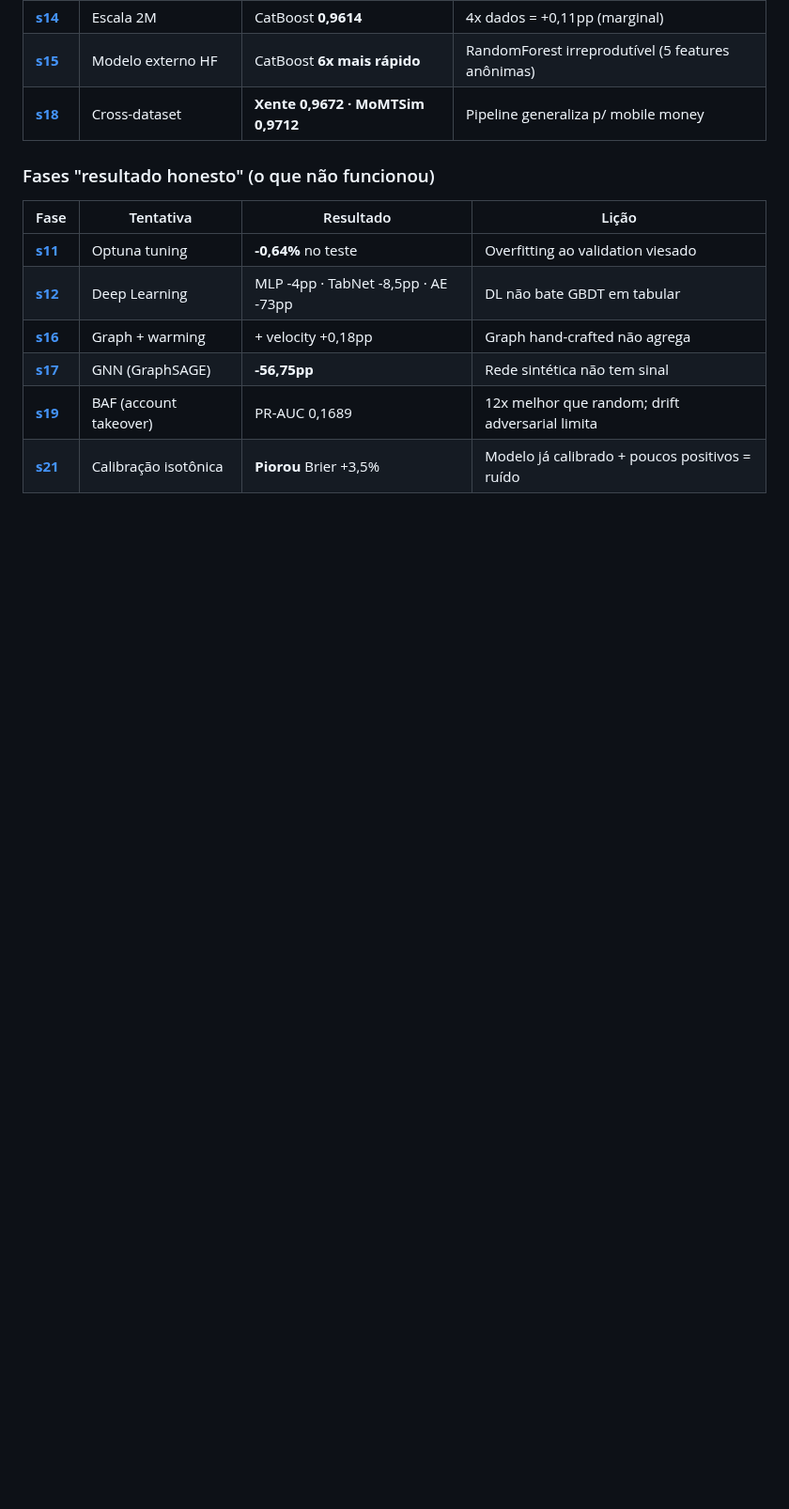
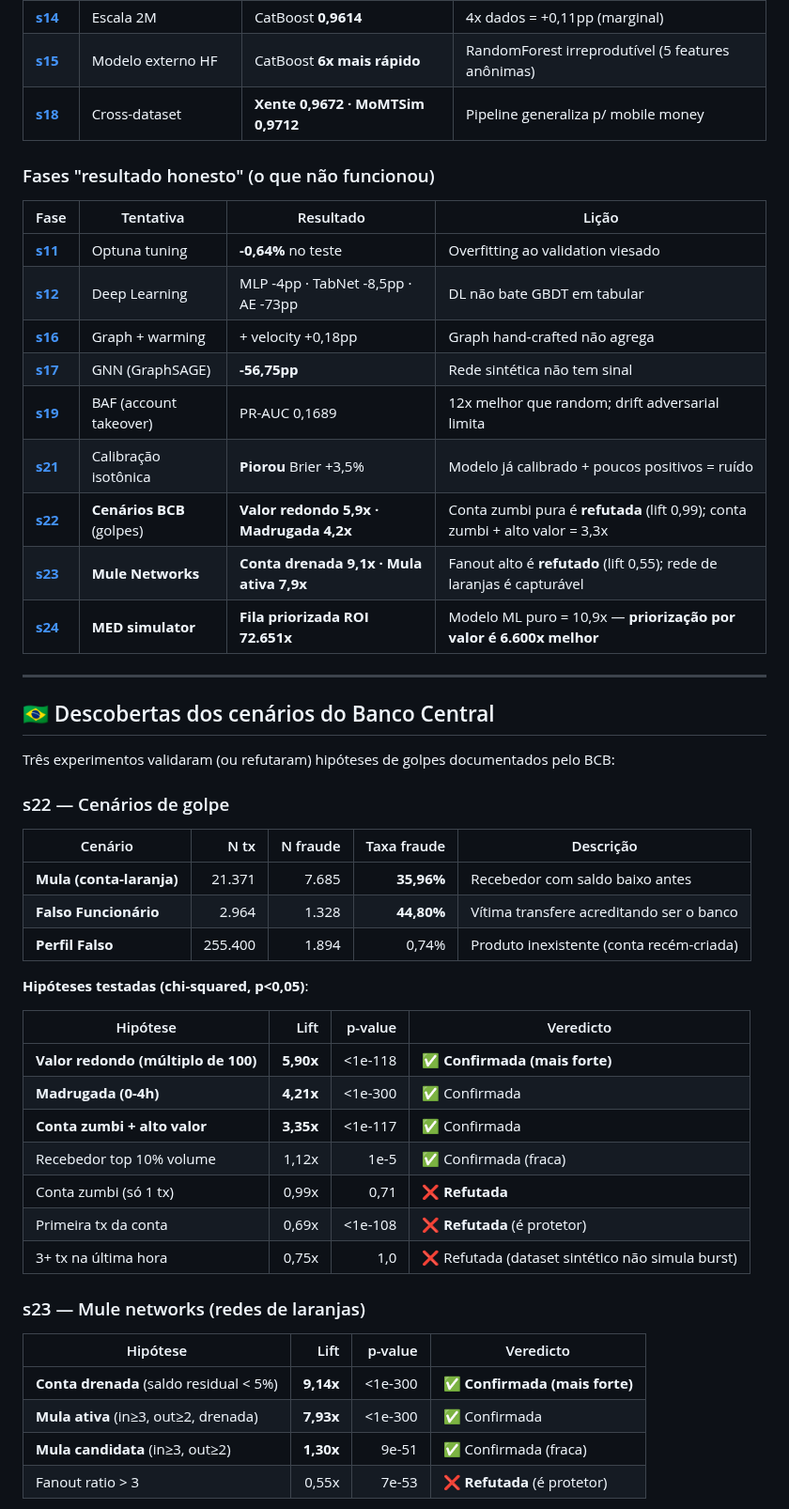
Before and after one commit to vinidias/Fraud-Analytics-PIX-Fraud-Detection-, a Markdown page: README.md, the part around one of its changes. Shown at 94% size. Rendered like a GitHub page; blank space fills up the shorter version.

```diff
--- a/README.md
+++ b/README.md
@@ -197,3 +197,42 @@ Cada fase está documentada em `docs/` com dashboard executivo, métricas estrut
 | [**s17**](docs/s17_gnn/dashboard_gnn.md) | GNN (GraphSAGE) | **-56,75pp** | Rede sintética não tem sinal |
 | [**s19**](docs/s19_baf_takeover/dashboard_baf.md) | BAF (account takeover) | PR-AUC 0,1689 | 12x melhor que random; drift adversarial limita |
 | [**s21**](docs/s21_calibration_pix/dashboard_calibration.md) | Calibração isotônica | **Piorou** Brier +3,5% | Modelo já calibrado + poucos positivos = ruído |
+| [**s22**](docs/s22_bcb_scenarios/dashboard_scenarios.md) | **Cenários BCB** (golpes) | **Valor redondo 5,9x · Madrugada 4,2x** | Conta zumbi pura é **refutada** (lift 0,99); conta zumbi + alto valor = 3,3x |
+| [**s23**](docs/s23_mule_networks/dashboard_mules.md) | **Mule Networks** | **Conta drenada 9,1x · Mula ativa 7,9x** | Fanout alto é **refutado** (lift 0,55); rede de laranjas é capturável |
+| [**s24**](docs/s24_med_simulation/dashboard_med.md) | **MED simulator** | **Fila priorizada ROI 72.651x** | Modelo ML puro = 10,9x — **priorização por valor é 6.600x melhor** |
+
+---
+
+## 🇧🇷 Descobertas dos cenários do Banco Central
+
+Três experimentos validaram (ou refutaram) hipóteses de golpes documentados pelo BCB:
+
+### s22 — Cenários de golpe
+
+| Cenário | N tx | N fraude | Taxa fraude | Descrição |
+|---|---:|---:|---:|---|
+| **Mula (conta-laranja)** | 21.371 | 7.685 | **35,96%** | Recebedor com saldo baixo antes |
+| **Falso Funcionário** | 2.964 | 1.328 | **44,80%** | Vítima transfere acreditando ser o banco |
+| **Perfil Falso** | 255.400 | 1.894 | 0,74% | Produto inexistente (conta recém-criada) |
+
+**Hipóteses testadas (chi-squared, p<0,05)**:
+
+| Hipótese | Lift | p-value | Veredicto |
+|---|---:|---:|---|
+| **Valor redondo (múltiplo de 100)** | **5,90x** | <1e-118 | ✅ **Confirmada (mais forte)** |
+| **Madrugada (0-4h)** | **4,21x** | <1e-300 | ✅ Confirmada |
+| **Conta zumbi + alto valor** | **3,35x** | <1e-117 | ✅ Confirmada |
+| Recebedor top 10% volume | 1,12x | 1e-5 | ✅ Confirmada (fraca) |
+| Conta zumbi (só 1 tx) | 0,99x | 0,71 | ❌ **Refutada** |
+| Primeira tx da conta | 0,69x | <1e-108 | ❌ **Refutada** (é protetor) |
+| 3+ tx na última hora | 0,75x | 1,0 | ❌ Refutada (dataset sintético não simula burst) |
+
+### s23 — Mule networks (redes de laranjas)
+
+| Hipótese | Lift | p-value | Veredicto |
+|---|---:|---:|---|
+| **Conta drenada** (saldo residual < 5%) | **9,14x** | <1e-300 | ✅ **Confirmada (mais forte)** |
+| **Mula ativa** (in≥3, out≥2, drenada) | **7,93x** | <1e-300 | ✅ Confirmada |
+| **Mula candidata** (in≥3, out≥2) | **1,30x** | 9e-51 | ✅ Confirmada (fraca) |
+| Fanout ratio > 3 | 0,55x | 7e-53 | ❌ **Refutada** (é protetor) |
+
```
Also changed, not shown: other parts of README.md (+21 -0 lines), docs/s22_bcb_scenarios/dashboard_scenarios.md (added, +44 -0 lines), docs/s23_mule_networks/dashboard_mules.md (added, +56 -0 lines), docs/s24_med_simulation/dashboard_med.md (added, +30 -0 lines), docs/images/09_hypotheses_lift.png (added), docs/images/10_med_policies.png (added), 11 other files.
